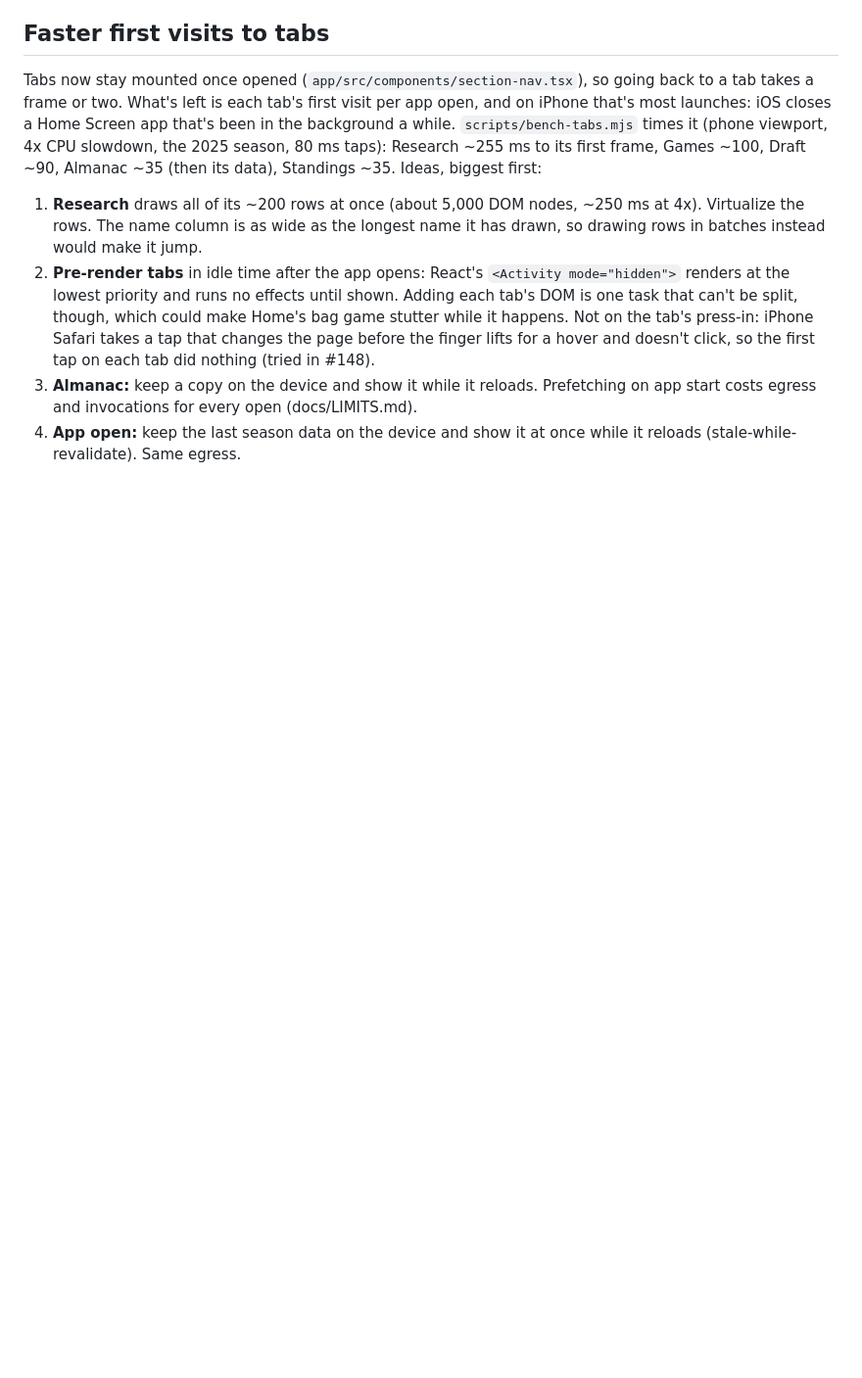
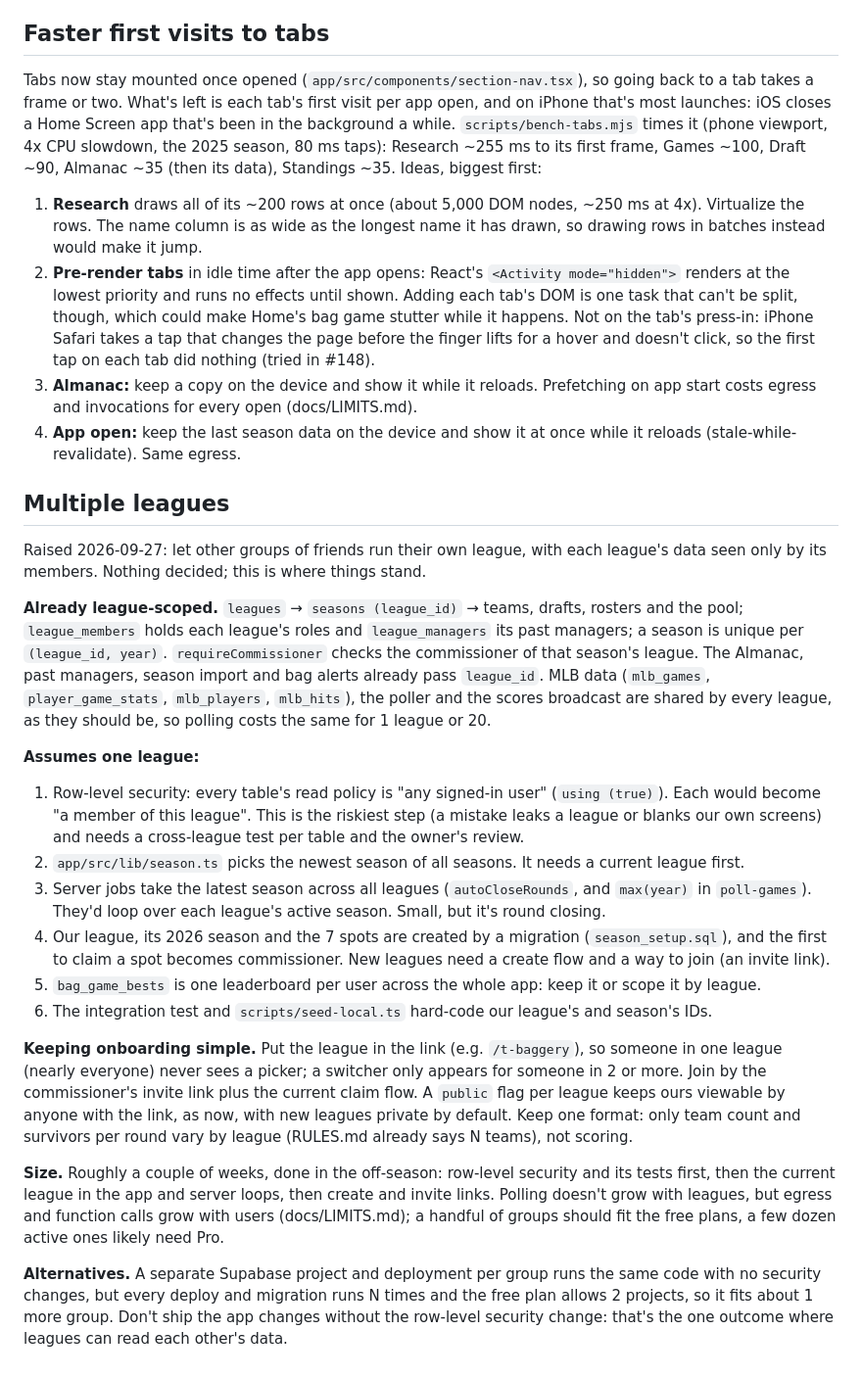
Before and after one commit to dafritzson/baggery, a Markdown page: docs/IDEAS.md, the part around the change. Shown at 98% size. Drawn GitHub-style; blank space fills up the shorter version.

Commit message:
Ideas: multiple leagues (#158)
Where the code already scopes data by league, what still assumes one league,
how to keep onboarding simple, the rough size, and the alternatives.


Claude-Session: https://claude.ai/code/session_01D6TevKpDDWgszk3M7cnXwR

Co-authored-by: Claude <noreply@anthropic.com>

```diff
--- a/docs/IDEAS.md
+++ b/docs/IDEAS.md
@@ -88,3 +88,45 @@ Research ~255 ms to its first frame, Games ~100, Draft ~90, Almanac ~35 (then it
    costs egress and invocations for every open (docs/LIMITS.md).
 4. **App open:** keep the last season data on the device and show it at once while it reloads
    (stale-while-revalidate). Same egress.
+
+## Multiple leagues
+
+Raised 2026-09-27: let other groups of friends run their own league, with each league's data
+seen only by its members. Nothing decided; this is where things stand.
+
+**Already league-scoped.** `leagues` → `seasons (league_id)` → teams, drafts, rosters and the
+pool; `league_members` holds each league's roles and `league_managers` its past managers; a season
+is unique per `(league_id, year)`. `requireCommissioner` checks the commissioner of that season's
+league. The Almanac, past managers, season import and bag alerts already pass `league_id`. MLB data
+(`mlb_games`, `player_game_stats`, `mlb_players`, `mlb_hits`), the poller and the scores broadcast
+are shared by every league, as they should be, so polling costs the same for 1 league or 20.
+
+**Assumes one league:**
+
+1. Row-level security: every table's read policy is "any signed-in user" (`using (true)`). Each
+   would become "a member of this league". This is the riskiest step (a mistake leaks a league or
+   blanks our own screens) and needs a cross-league test per table and the owner's review.
+2. `app/src/lib/season.ts` picks the newest season of all seasons. It needs a current league first.
+3. Server jobs take the latest season across all leagues (`autoCloseRounds`, and `max(year)` in
+   `poll-games`). They'd loop over each league's active season. Small, but it's round closing.
+4. Our league, its 2026 season and the 7 spots are created by a migration (`season_setup.sql`),
+   and the first to claim a spot becomes commissioner. New leagues need a create flow and a way
+   to join (an invite link).
+5. `bag_game_bests` is one leaderboard per user across the whole app: keep it or scope it by league.
+6. The integration test and `scripts/seed-local.ts` hard-code our league's and season's IDs.
+
+**Keeping onboarding simple.** Put the league in the link (e.g. `/t-baggery`), so someone in one
+league (nearly everyone) never sees a picker; a switcher only appears for someone in 2 or more.
+Join by the commissioner's invite link plus the current claim flow. A `public` flag per league keeps
+ours viewable by anyone with the link, as now, with new leagues private by default. Keep one format:
+only team count and survivors per round vary by league (RULES.md already says N teams), not scoring.
+
+**Size.** Roughly a couple of weeks, done in the off-season: row-level security and its tests
+first, then the current league in the app and server loops, then create and invite links. Polling
+doesn't grow with leagues, but egress and function calls grow with users (docs/LIMITS.md); a
+handful of groups should fit the free plans, a few dozen active ones likely need Pro.
+
+**Alternatives.** A separate Supabase project and deployment per group runs the same code with no
+security changes, but every deploy and migration runs N times and the free plan allows 2 projects,
+so it fits about 1 more group. Don't ship the app changes without the row-level security change:
+that's the one outcome where leagues can read each other's data.
```
